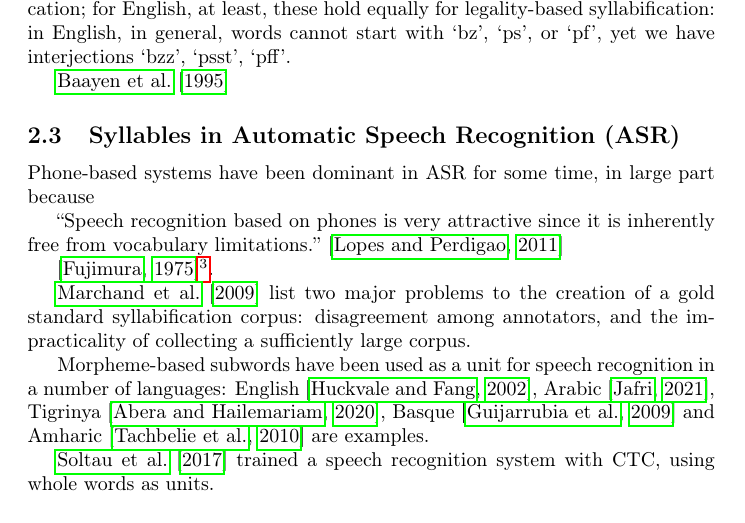
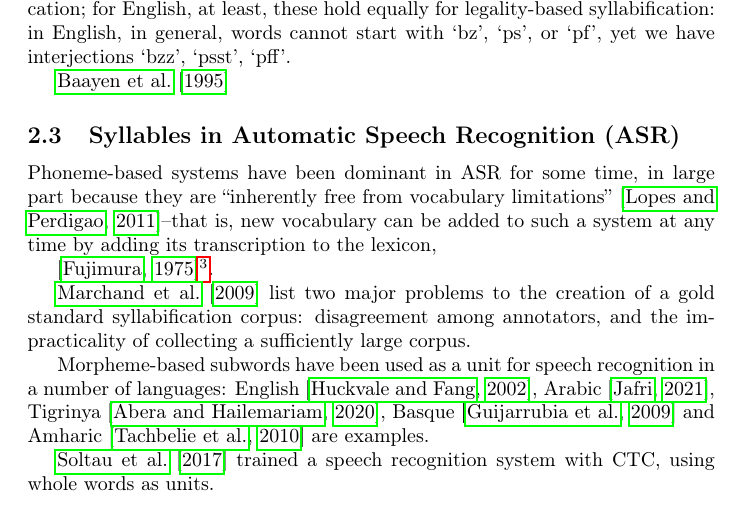
Before and after one commit to jimregan/notes, a LaTeX document (latex/main.tex): part of page 3 of 5, cut so that both start at the same text. Compiled offline with pdfLaTeX.

Commit message:
lost connection

```diff
--- a/latex/main.tex
+++ b/latex/main.tex
@@ -115,9 +115,7 @@ This is according to the hierarchy given by \citet{kingston_role_1990}: vowels $
 \subsection{Syllables in Automatic Speech Recognition (ASR)}
 \label{ssect:syllasr}
 
-Phone-based systems have been dominant in ASR for some time, in large part because
-
-``Speech recognition based on phones is very attractive since it is inherently free from vocabulary limitations.''~\citep{lopes_phoneme_2011}
+Phoneme-based systems have been dominant in ASR for some time, in large part because they are ``inherently free from vocabulary limitations''~\citep{lopes_phoneme_2011}--that is, new vocabulary can be added to such a system at any time by adding its transcription to the lexicon,
 
 \citep{fujimura_syllable_1975}\footnote{This article appeared in the same volume as the article that introduced HMM-based speech recognition~\citep{baker_dragon_1975}.}.
 
```
